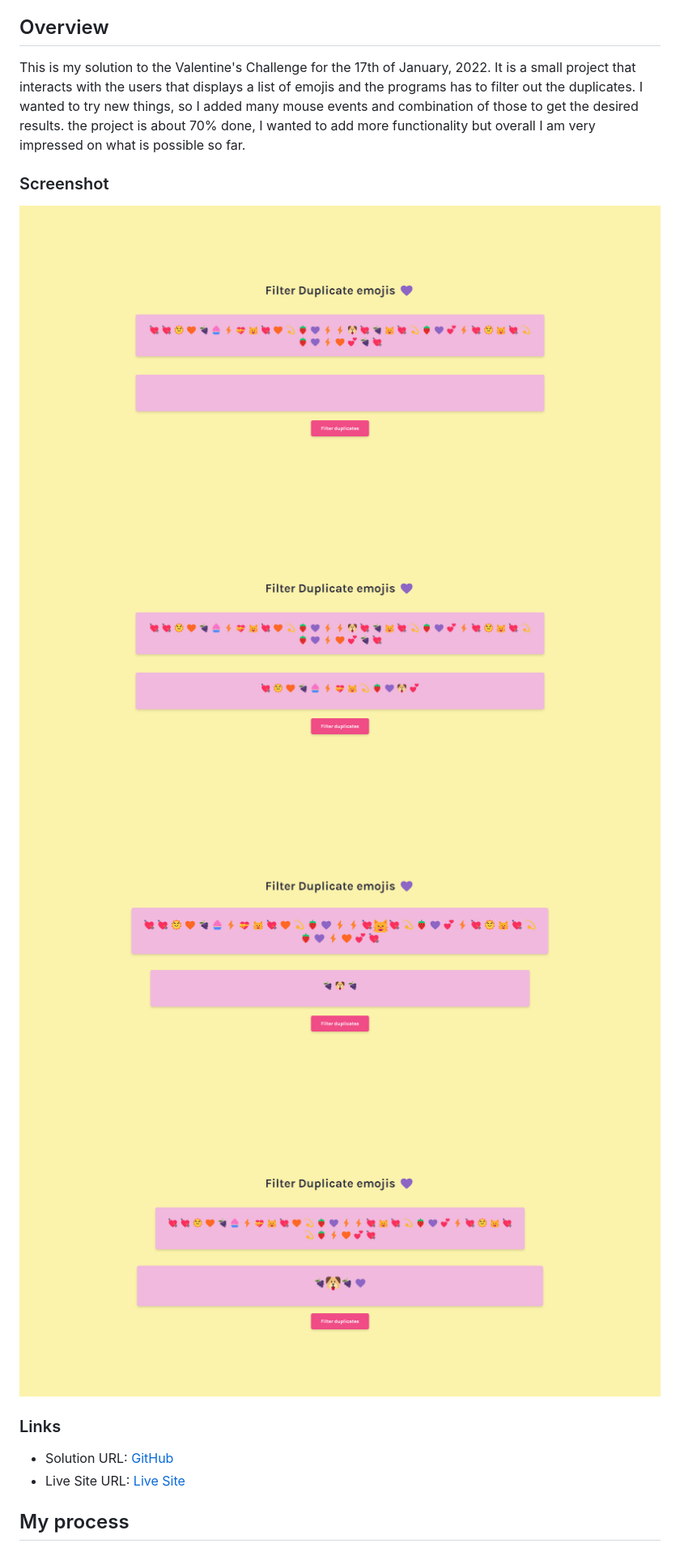
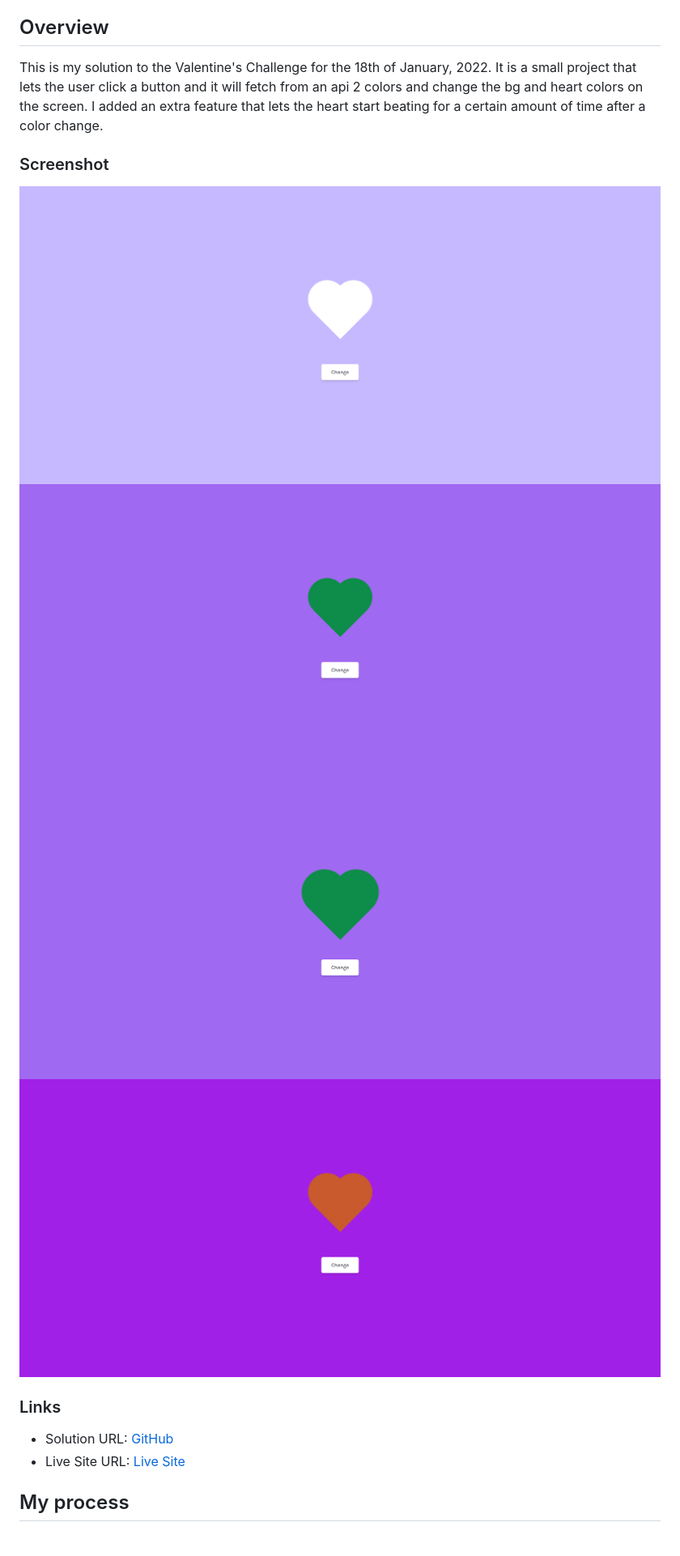
Before and after one commit to newbpydev/valentines-18-2022, a Markdown page: README.md, the part around the change printed below. Shown: that part at 81% size. GitHub-like rendering; pictures changed too: images/screenshot1.png, images/screenshot2.png, images/screenshot3.png.

```diff
--- a/README.md
+++ b/README.md
@@ -17,12 +17,11 @@ This is a solution to the [Valentine's Challenge](https://scrimba.com/learn/code
 
 ## Overview
 
-This is my solution to the Valentine's Challenge for the 17th of January, 2022.
-It is a small project that interacts with the users that displays a list of
-emojis and the programs has to filter out the duplicates. I wanted to try new
-things, so I added many mouse events and combination of those to get the desired
-results. the project is about 70% done, I wanted to add more functionality but
-overall I am very impressed on what is possible so far.
+This is my solution to the Valentine's Challenge for the 18th of January, 2022.
+It is a small project that lets the user click a button and it will fetch from
+an api 2 colors and change the bg and heart colors on the screen. I added an
+extra feature that lets the heart start beating for a certain amount of time
+after a color change.
 
 ### Screenshot
 
```
Also changed, not shown: other parts of README.md (+27 -30 lines), 1 other file.
